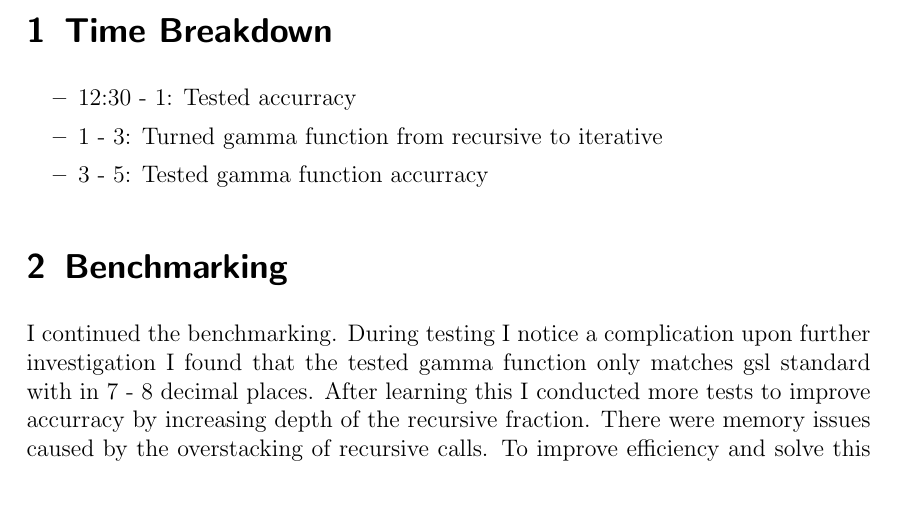
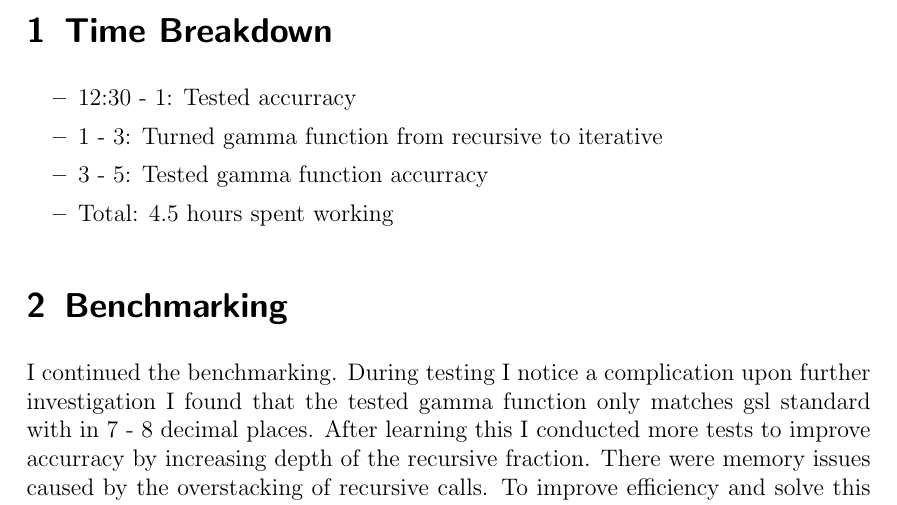
Before and after one commit to GilchristLab/labnotebooks, a LaTeX book (Denizhan.Pak/Labbook/notes.tex): part of page 29 of 29, cut so that both start at the same text. Compiled offline with pdfLaTeX.

Commit message:
Added noes for June 5, 2017

```diff
--- a/Denizhan.Pak/Labbook/notes.tex
+++ b/Denizhan.Pak/Labbook/notes.tex
@@ -296,8 +296,16 @@ For the accurracy testing I used random number generation with the value for the
     \item 12:30 - 1: Tested accurracy
     \item 1 - 3: Turned gamma function from recursive to iterative
     \item 3 - 5: Tested gamma function accurracy
+    \item Total: 4.5 hours spent working
 \end{itemize}
 \experiment{Benchmarking}
 I continued the benchmarking. During testing I notice a complication upon further investigation I found that the tested gamma function only matches gsl standard with in 7 - 8 decimal places. After learning this I conducted more tests to improve accurracy by increasing depth of the recursive fraction. There were memory issues caused by the overstacking of recursive calls. To improve efficiency and solve this problem I decided to turn the recursive function into an iterative one. To
 do so I first turned the recursion from head to tail then converted the tail recursion to iteration. Accurracy has improved because we can do more iterations with the lower cost. There still seems to be deviation from the GSL standard however when comparing to the a 22 decimal accurrate calulcator meant to approximate the gamma function it seems to preform comparatively better than GSL implementation. To fursther investigate this I will develop a Python script to collect and compare data using the online calculator.
 \end{document}
+\labday{June 2, 2017 Notes}
+\experiment{Time Breakdown}
+\begin{itemize}
+    \item 11 - 1: Wrote testing code
+    \item 1 - 3: Tested speed and optimization mechanisms
+    \item 3 - 4: Implemented upper gamma code in PANSE Model
+    \item Total: 5 Hours spent working
```
Also changed, not shown: Denizhan.Pak/Labbook/notes.tex (12 more changed lines).
